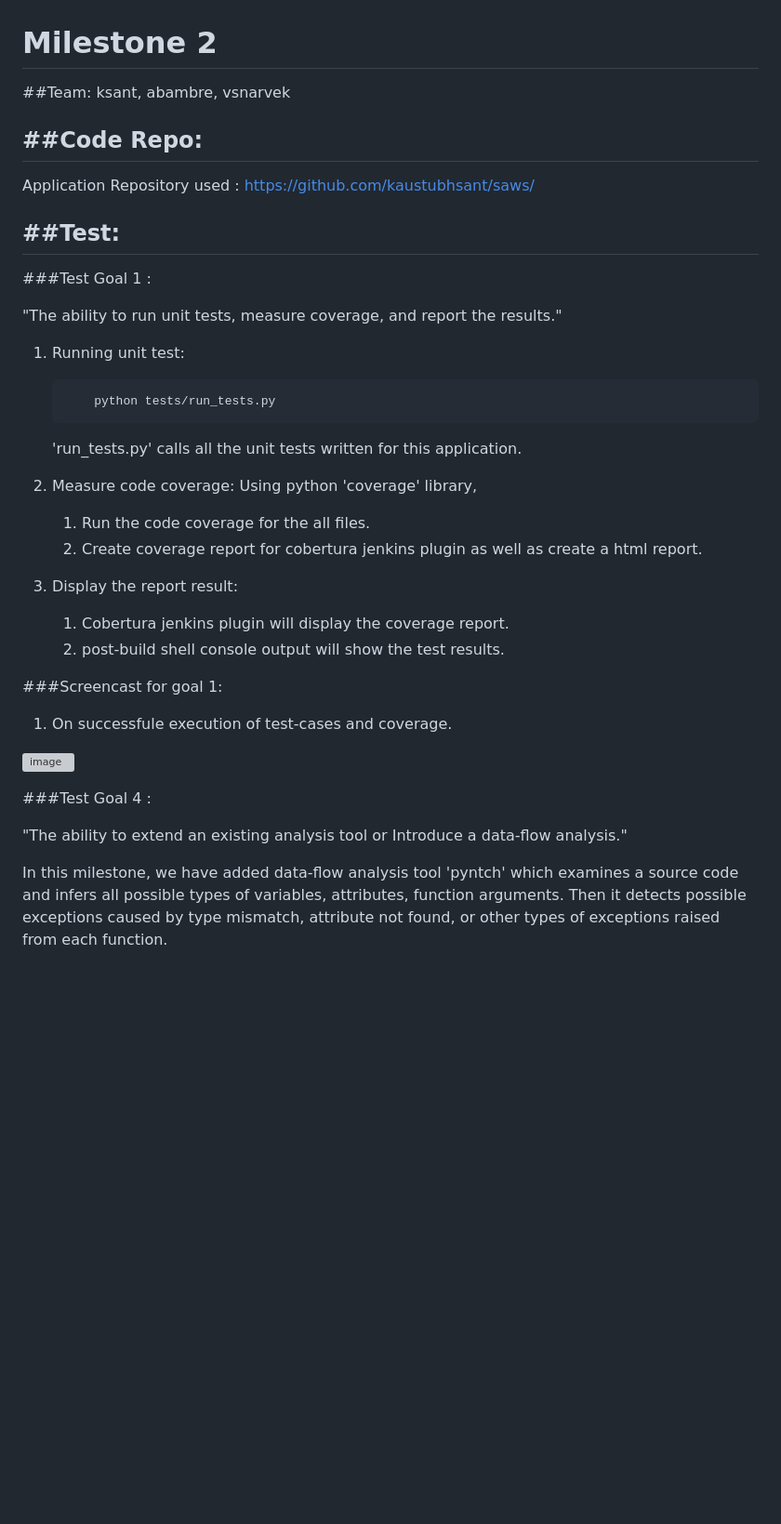
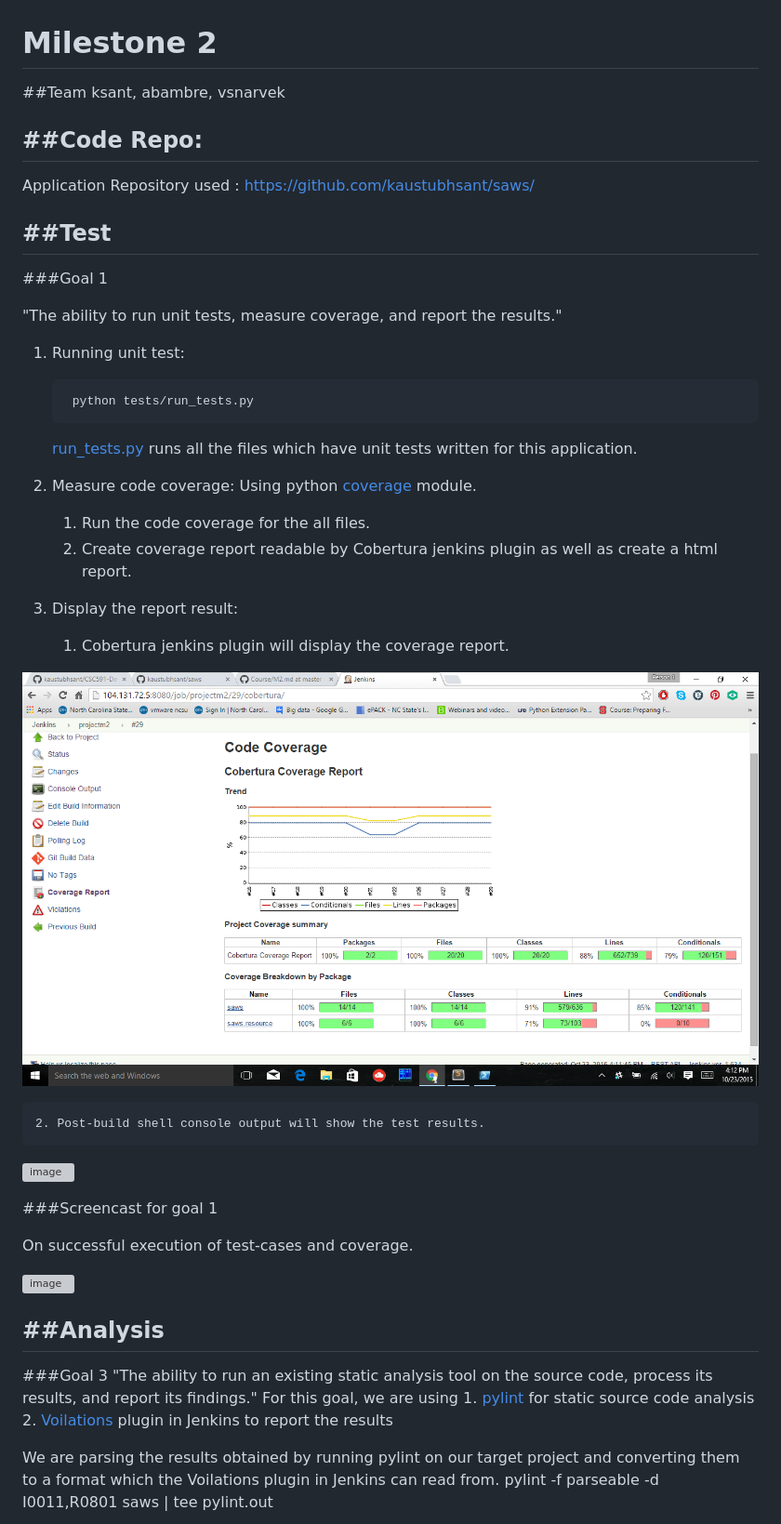
Before and after one commit to kaustubhsant/CSC591-DevOps-Project, a Markdown page: README.md, the part around the change printed below. Shown: that part at 93% size. Drawn GitHub-style; pictures changed too: images/cobertura-coverage.png (added); blank space fills up the shorter version; grey boxes are pictures that could not be loaded.

````diff
--- a/README.md
+++ b/README.md
@@ -1,6 +1,6 @@
 # Milestone 2
 
-##Team:
+##Team
 ksant, abambre, vsnarvek
 
 ##Code Repo:
@@ -8,37 +8,50 @@ ksant, abambre, vsnarvek
 
 Application Repository used :  https://github.com/kaustubhsant/saws/
 
-##Test:
+##Test
 --------------------------------------------------------------------------
 
-###Test Goal 1 :
+###Goal 1
 
 "The ability to run unit tests, measure coverage, and report the results."
 
 1. Running unit test:
-    ```
+
         python tests/run_tests.py
-    ```
-    'run_tests.py' calls all the unit tests written for this application.
 
-2. Measure code coverage: Using python 'coverage' library,
+    [run_tests.py](https://github.com/kaustubhsant/saws/tests/run_tests.py) runs all the files which have unit tests written for this application.
+
+2. Measure code coverage:
+Using python [coverage](https://coverage.readthedocs.org/en/coverage-4.0.1/) module.
     1. Run the code coverage for the all files.
-    2. Create coverage report for cobertura jenkins plugin as well as create a html report.
+    2. Create coverage report readable by Cobertura jenkins plugin as well as create a html report.
 
 3. Display the report result:
     1. Cobertura jenkins plugin will display the coverage report.
-    2. post-build shell console output will show the test results.
 
-###Screencast for goal 1:
+ ![image](/images/cobertura-coverage.png)
 
-1. On successfule execution of test-cases and coverage.
+    2. Post-build shell console output will show the test results.
+
+ ![image](/images/tests-console-output.png)
+
+
+###Screencast for goal 1
+
+On successful execution of test-cases and coverage.
 
 ![image](/images/anim.gif)
 
 
-###Test Goal 4 :
+##Analysis
+---------------------------------------------------------------------------
 
-"The ability to extend an existing analysis tool or Introduce a data-flow analysis."
+###Goal 3
+"The ability to run an existing static analysis tool on the source code, process its results, and report its findings."
+For this goal, we are using
+	1. [pylint](http://www.pylint.org/) for static source code analysis
+	2. [Voilations](https://wiki.jenkins-ci.org/display/JENKINS/Violations) plugin in Jenkins to report the results
 
-In this milestone, we have added data-flow analysis tool 'pyntch' which examines a source code and infers all possible types of variables, attributes, function arguments. Then it detects possible exceptions caused by type mismatch, attribute not found, or other types of exceptions raised from each function.
+We are parsing the results obtained by running pylint on our target project and converting them to a format which the Voilations plugin in Jenkins can read from.
+	pylint -f parseable -d I0011,R0801 saws | tee pylint.out
 
````
Also changed, not shown: other parts of README.md (+10 -1 lines), images/tests-console-ouput.png (added).
